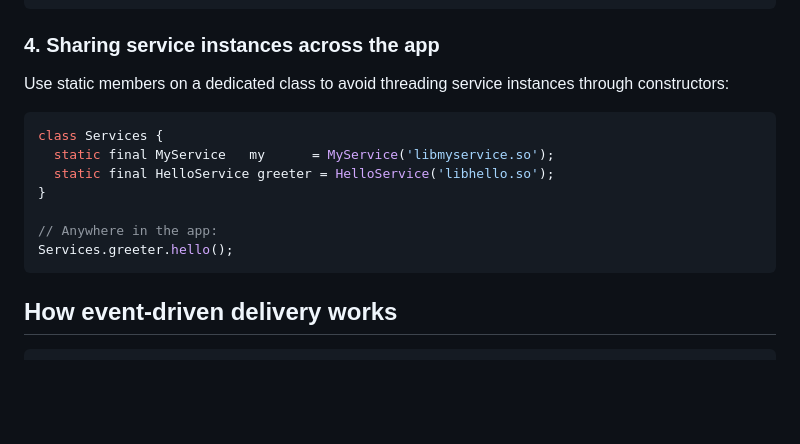
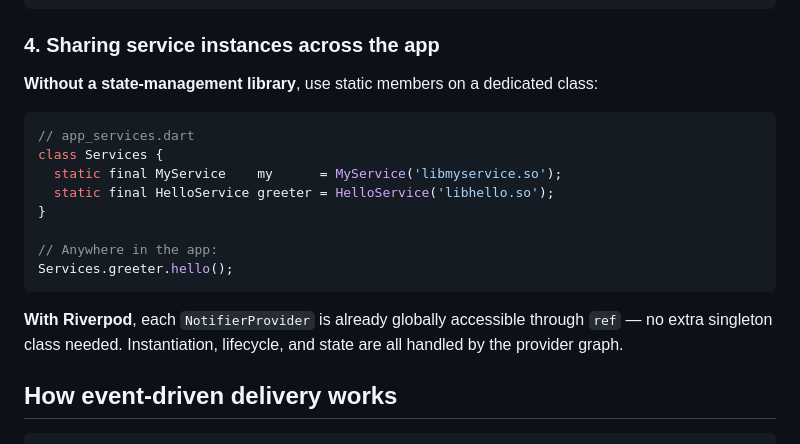
Before and after one commit to Renaud-Barrau/flutter_cpp_bridge, a Markdown page: README.md, the part around one of its changes. GitHub-like rendering; blank space fills up the shorter version.

````diff
--- a/README.md
+++ b/README.md
@@ -308,18 +360,22 @@ greeter.dispose(); // calls stop_service and releases the NativeCallable
 
 ### 4. Sharing service instances across the app
 
-Use static members on a dedicated class to avoid threading service instances
-through constructors:
+**Without a state-management library**, use static members on a dedicated class:
 
 ```dart
+// app_services.dart
 class Services {
-  static final MyService   my      = MyService('libmyservice.so');
+  static final MyService    my      = MyService('libmyservice.so');
   static final HelloService greeter = HelloService('libhello.so');
 }
 
 // Anywhere in the app:
 Services.greeter.hello();
 ```
+
+**With Riverpod**, each `NotifierProvider` is already globally accessible
+through `ref` — no extra singleton class needed. Instantiation, lifecycle, and
+state are all handled by the provider graph.
 
 ## How event-driven delivery works
 
````
Also changed, not shown: other parts of README.md (+57 -5 lines).
